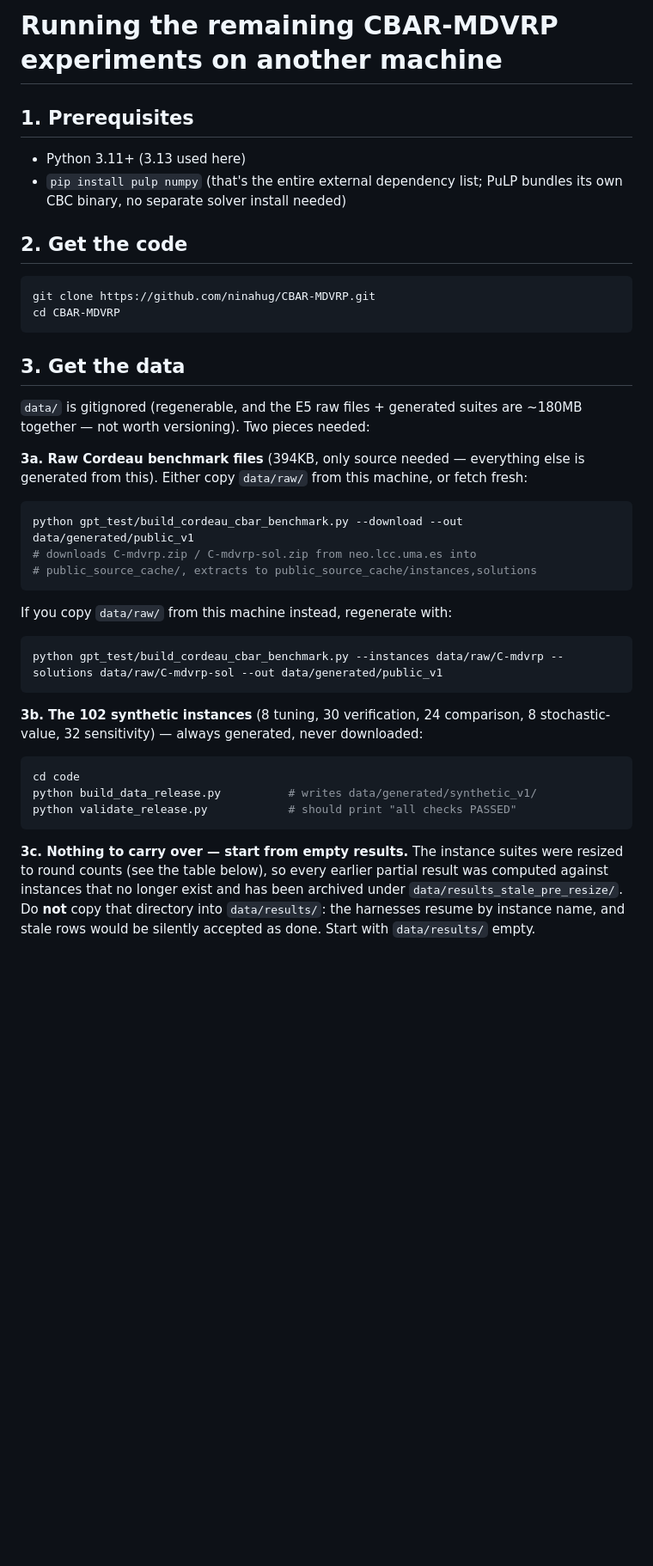
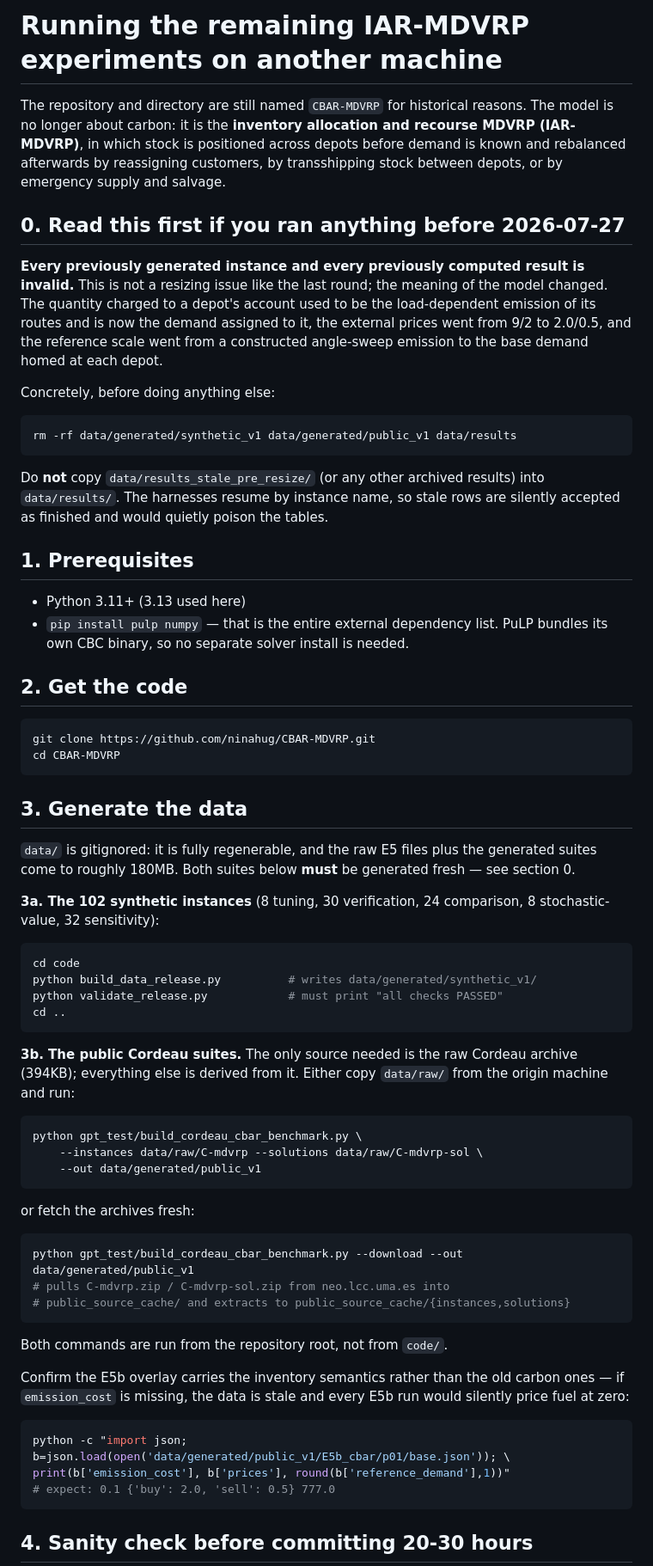
Before and after one commit to ninahug/CBAR-MDVRP, a Markdown page: RUNBOOK_REMOTE.md, the part around one of its changes. Shown at 86% size. Rendered like a GitHub page; blank space fills up the shorter version.

````diff
--- a/RUNBOOK_REMOTE.md
+++ b/RUNBOOK_REMOTE.md
@@ -1,10 +1,35 @@
-# Running the remaining CBAR-MDVRP experiments on another machine
+# Running the remaining IAR-MDVRP experiments on another machine
+
+The repository and directory are still named `CBAR-MDVRP` for historical
+reasons. The model is no longer about carbon: it is the **inventory allocation
+and recourse MDVRP (IAR-MDVRP)**, in which stock is positioned across depots
+before demand is known and rebalanced afterwards by reassigning customers, by
+transshipping stock between depots, or by emergency supply and salvage.
+
+## 0. Read this first if you ran anything before 2026-07-27
+
+**Every previously generated instance and every previously computed result is
+invalid.** This is not a resizing issue like the last round; the meaning of the
+model changed. The quantity charged to a depot's account used to be the
+load-dependent emission of its routes and is now the demand assigned to it, the
+external prices went from 9/2 to 2.0/0.5, and the reference scale went from a
+constructed angle-sweep emission to the base demand homed at each depot.
+
+Concretely, before doing anything else:
+
+```bash
+rm -rf data/generated/synthetic_v1 data/generated/public_v1 data/results
+```
+
+Do **not** copy `data/results_stale_pre_resize/` (or any other archived
+results) into `data/results/`. The harnesses resume by instance name, so stale
+rows are silently accepted as finished and would quietly poison the tables.
 
 ## 1. Prerequisites
 
 - Python 3.11+ (3.13 used here)
-- `pip install pulp numpy` (that's the entire external dependency list;
-  PuLP bundles its own CBC binary, no separate solver install needed)
+- `pip install pulp numpy` — that is the entire external dependency list.
+  PuLP bundles its own CBC binary, so no separate solver install is needed.
 
 ## 2. Get the code
 
@@ -13,37 +38,51 @@ git clone https://github.com/ninahug/CBAR-MDVRP.git
 cd CBAR-MDVRP
 ```
 
-## 3. Get the data
+## 3. Generate the data
 
-`data/` is gitignored (regenerable, and the E5 raw files + generated
-suites are ~180MB together — not worth versioning). Two pieces needed:
+`data/` is gitignored: it is fully regenerable, and the raw E5 files plus the
+generated suites come to roughly 180MB. Both suites below **must** be generated
+fresh — see section 0.
 
-**3a. Raw Cordeau benchmark files** (394KB, only source needed — everything
-else is generated from this). Either copy `data/raw/` from this machine, or
-fetch fresh:
-```bash
-python gpt_test/build_cordeau_cbar_benchmark.py --download --out data/generated/public_v1
-# downloads C-mdvrp.zip / C-mdvrp-sol.zip from neo.lcc.uma.es into
-# public_source_cache/, extracts to public_source_cache/instances,solutions
-```
-If you copy `data/raw/` from this machine instead, regenerate with:
-```bash
-python gpt_test/build_cordeau_cbar_benchmark.py --instances data/raw/C-mdvrp --solutions data/raw/C-mdvrp-sol --out data/generated/public_v1
-```
+**3a. The 102 synthetic instances** (8 tuning, 30 verification, 24 comparison,
+8 stochastic-value, 32 sensitivity):
 
-**3b. The 102 synthetic instances** (8 tuning, 30 verification, 24
-comparison, 8 stochastic-value, 32 sensitivity) — always generated, never
-downloaded:
 ```bash
 cd code
 python build_data_release.py          # writes data/generated/synthetic_v1/
-python validate_release.py            # should print "all checks PASSED"
+python validate_release.py            # must print "all checks PASSED"
+cd ..
 ```
 
-**3c. Nothing to carry over — start from empty results.** The instance
-suites were resized to round counts (see the table below), so every earlier
-partial result was computed against instances that no longer exist and has
-been archived under `data/results_stale_pre_resize/`. Do **not** copy that
-directory into `data/results/`: the harnesses resume by instance name, and
-stale rows would be silently accepted as done. Start with `data/results/`
-empty.
+**3b. The public Cordeau suites.** The only source needed is the raw Cordeau
+archive (394KB); everything else is derived from it. Either copy `data/raw/`
+from the origin machine and run:
+
+```bash
+python gpt_test/build_cordeau_cbar_benchmark.py \
+    --instances data/raw/C-mdvrp --solutions data/raw/C-mdvrp-sol \
+    --out data/generated/public_v1
+```
+
+or fetch the archives fresh:
+
+```bash
+python gpt_test/build_cordeau_cbar_benchmark.py --download --out data/generated/public_v1
+# pulls C-mdvrp.zip / C-mdvrp-sol.zip from neo.lcc.uma.es into
+# public_source_cache/ and extracts to public_source_cache/{instances,solutions}
+```
+
+Both commands are run from the repository root, not from `code/`.
+
+Confirm the E5b overlay carries the inventory semantics rather than the old
+carbon ones — if `emission_cost` is missing, the data is stale and every E5b
+run would silently price fuel at zero:
+
+```bash
+python -c "import json; b=json.load(open('data/generated/public_v1/E5b_cbar/p01/base.json')); \
+print(b['emission_cost'], b['prices'], round(b['reference_demand'],1))"
+# expect: 0.1 {'buy': 2.0, 'sell': 0.5} 777.0
+```
+
+## 4. Sanity check before committing 20-30 hours
+
````
Also changed, not shown: other parts of RUNBOOK_REMOTE.md (+44 -35 lines).
